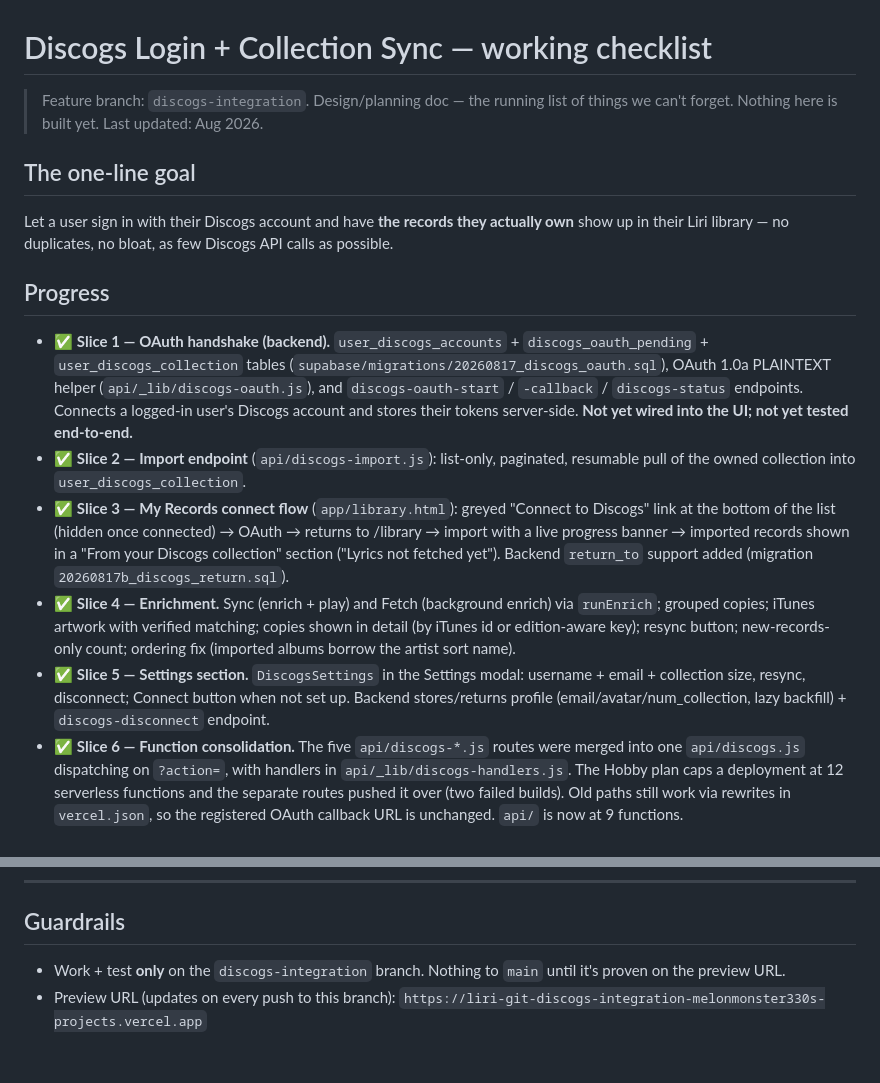
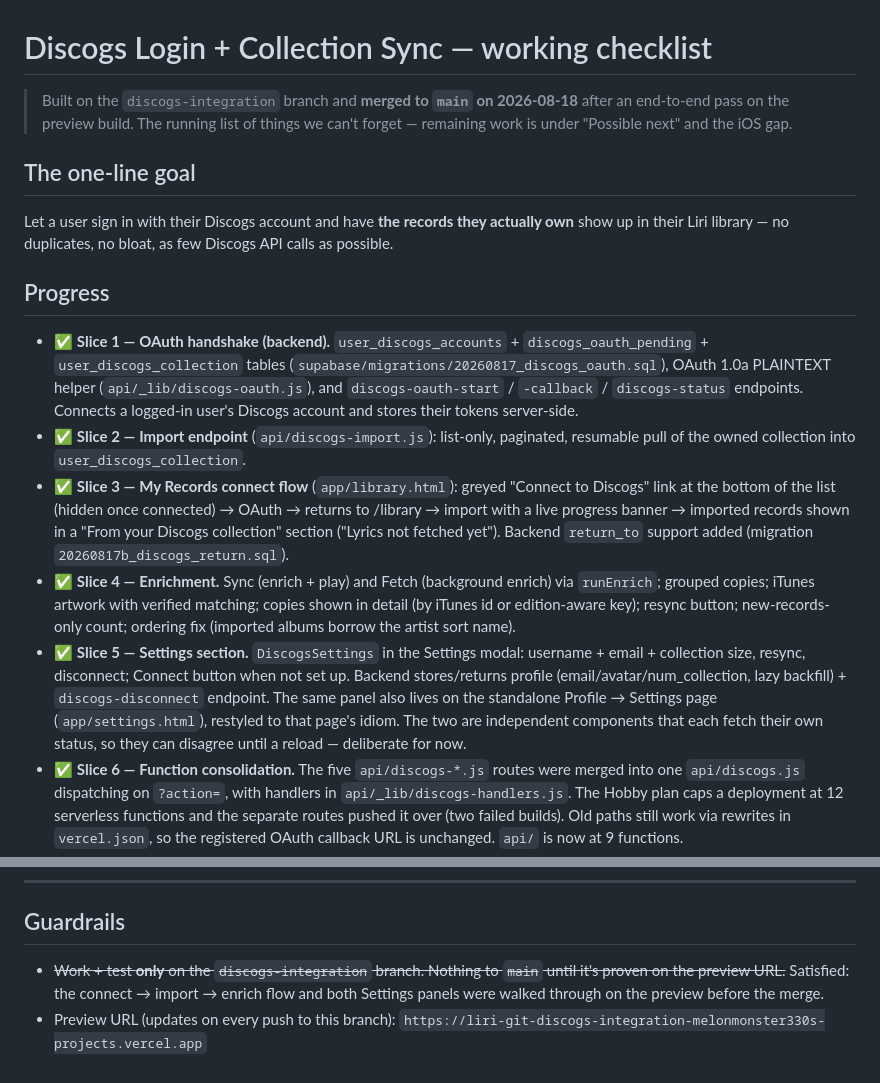
Before and after one commit to melonmonster330/Liri, a Markdown page: docs/DISCOGS_SYNC.md, 2 parts joined by grey strips. Drawn GitHub-style.

Commit message:
Discogs checklist: mark verified end-to-end, ready for main
Ticks off the callback URL registration and the preview guardrail after a
full manual pass (connect → import → enrich, plus both Settings panels),
and notes that the pop-out and the standalone Settings page hold
independent copies of the panel.

Co-Authored-By: Claude Opus 5 <noreply@anthropic.com>

```diff
--- a/docs/DISCOGS_SYNC.md
+++ b/docs/DISCOGS_SYNC.md
@@ -1,7 +1,8 @@
 # Discogs Login + Collection Sync — working checklist
 
-> Feature branch: `discogs-integration`. Design/planning doc — the running list of
-> things we can't forget. Nothing here is built yet. Last updated: Aug 2026.
+> Built on the `discogs-integration` branch and **merged to `main` on 2026-08-18**
+> after an end-to-end pass on the preview build. The running list of things we
+> can't forget — remaining work is under "Possible next" and the iOS gap.
 
 ## The one-line goal
 Let a user sign in with their Discogs account and have **the records they actually
@@ -14,7 +15,7 @@ calls as possible.
   (`supabase/migrations/20260817_discogs_oauth.sql`), OAuth 1.0a PLAINTEXT helper
   (`api/_lib/discogs-oauth.js`), and `discogs-oauth-start` / `-callback` / `discogs-status`
   endpoints. Connects a logged-in user's Discogs account and stores their tokens
-  server-side. **Not yet wired into the UI; not yet tested end-to-end.**
+  server-side.
 - ✅ **Slice 2 — Import endpoint** (`api/discogs-import.js`): list-only, paginated,
   resumable pull of the owned collection into `user_discogs_collection`.
 - ✅ **Slice 3 — My Records connect flow** (`app/library.html`): greyed "Connect to
@@ -29,7 +30,10 @@ calls as possible.
 - ✅ **Slice 5 — Settings section.** `DiscogsSettings` in the Settings modal:
   username + email + collection size, resync, disconnect; Connect button when not
   set up. Backend stores/returns profile (email/avatar/num_collection, lazy
-  backfill) + `discogs-disconnect` endpoint.
+  backfill) + `discogs-disconnect` endpoint. The same panel also lives on the
+  standalone Profile → Settings page (`app/settings.html`), restyled to that
+  page's idiom. The two are independent components that each fetch their own
+  status, so they can disagree until a reload — deliberate for now.
 - ✅ **Slice 6 — Function consolidation.** The five `api/discogs-*.js` routes were
   merged into one `api/discogs.js` dispatching on `?action=`, with handlers in
   `api/_lib/discogs-handlers.js`. The Hobby plan caps a deployment at 12
@@ -175,8 +179,9 @@ iTunes-matching becomes lazy background enrichment, not a gate on import.
 ---
 
 ## Guardrails
-- Work + test **only** on the `discogs-integration` branch. Nothing to `main` until it's
-  proven on the preview URL.
+- ~~Work + test **only** on the `discogs-integration` branch. Nothing to `main` until
+  it's proven on the preview URL.~~ Satisfied: the connect → import → enrich flow and
+  both Settings panels were walked through on the preview before the merge.
 - Preview URL (updates on every push to this branch):
   `https://liri-git-discogs-integration-melonmonster330s-projects.vercel.app`
 </content>
```
Also changed, not shown: other parts of docs/DISCOGS_SYNC.md (+1 -1 lines).
